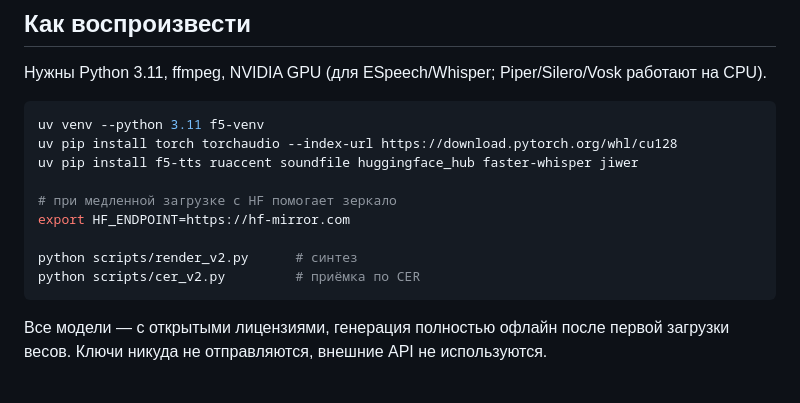
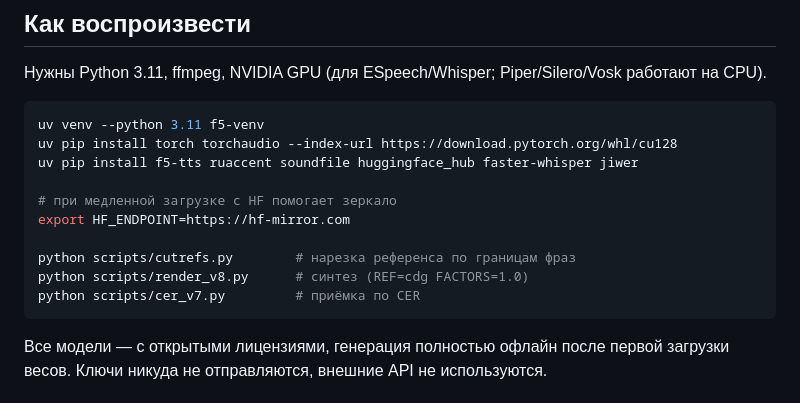
Before and after one commit to olluorg/voicy, a Markdown page: README.md, the part around the change. Drawn GitHub-style.

Commit message:
README: команды воспроизведения указывают на актуальный конвейер
Co-Authored-By: Claude Opus 5 (1M context) <noreply@anthropic.com>

````diff
--- a/README.md
+++ b/README.md
@@ -68,8 +68,9 @@ uv pip install f5-tts ruaccent soundfile huggingface_hub faster-whisper jiwer
 # при медленной загрузке с HF помогает зеркало
 export HF_ENDPOINT=https://hf-mirror.com
 
-python scripts/render_v2.py      # синтез
-python scripts/cer_v2.py         # приёмка по CER
+python scripts/cutrefs.py        # нарезка референса по границам фраз
+python scripts/render_v8.py      # синтез (REF=cdg FACTORS=1.0)
+python scripts/cer_v7.py         # приёмка по CER
 ```
 
 Все модели — с открытыми лицензиями, генерация полностью офлайн после первой
````
